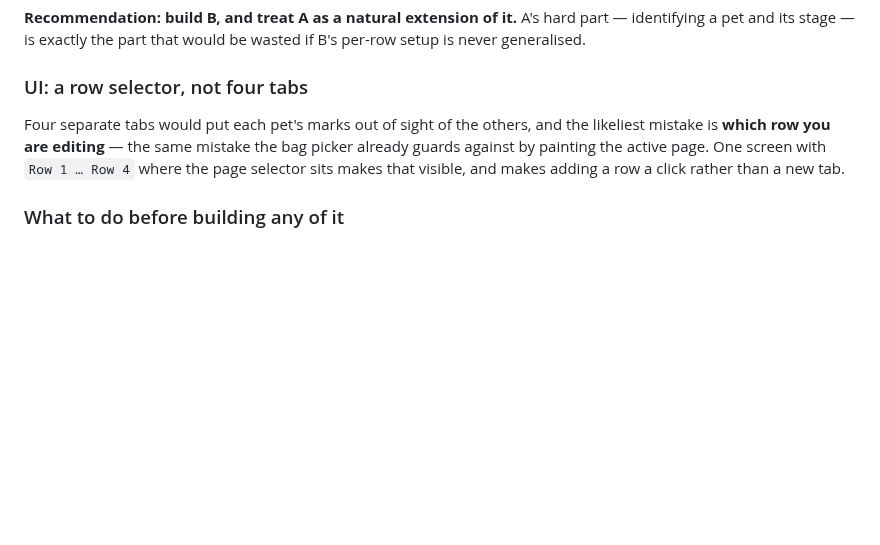
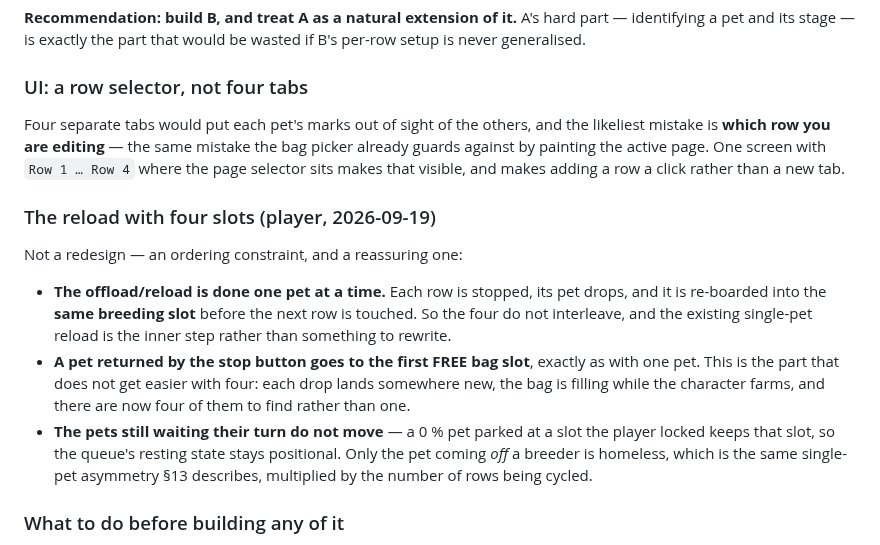
Before and after one commit to keikeiiu/seal-tools, a Markdown page: v2/docs/PLAN-PET-AUTOFEED.md, the part around one of its changes. GitHub-like rendering; blank space fills up the shorter version.

```diff
--- a/v2/docs/PLAN-PET-AUTOFEED.md
+++ b/v2/docs/PLAN-PET-AUTOFEED.md
@@ -680,6 +680,21 @@ Four separate tabs would put each pet's marks out of sight of the others, and th
 active page. One screen with `Row 1 … Row 4` where the page selector sits makes that visible, and makes
 adding a row a click rather than a new tab.
 
+### The reload with four slots (player, 2026-09-19)
+
+Not a redesign — an ordering constraint, and a reassuring one:
+
+- **The offload/reload is done one pet at a time.** Each row is stopped, its pet drops, and it is
+  re-boarded into the **same breeding slot** before the next row is touched. So the four do not
+  interleave, and the existing single-pet reload is the inner step rather than something to rewrite.
+- **A pet returned by the stop button goes to the first FREE bag slot**, exactly as with one pet. This
+  is the part that does not get easier with four: each drop lands somewhere new, the bag is filling
+  while the character farms, and there are now four of them to find rather than one.
+- **The pets still waiting their turn do not move** — a 0 % pet parked at a slot the player locked
+  keeps that slot, so the queue's resting state stays positional. Only the pet coming *off* a breeder
+  is homeless, which is the same single-pet asymmetry §13 describes, multiplied by the number of rows
+  being cycled.
+
 ### What to do before building any of it
 
 **Buy one slot and capture the second row.** Two of the three unknowns are answerable only from a
```
Also changed, not shown: other parts of v2/docs/PLAN-PET-AUTOFEED.md (+45 -11 lines).
